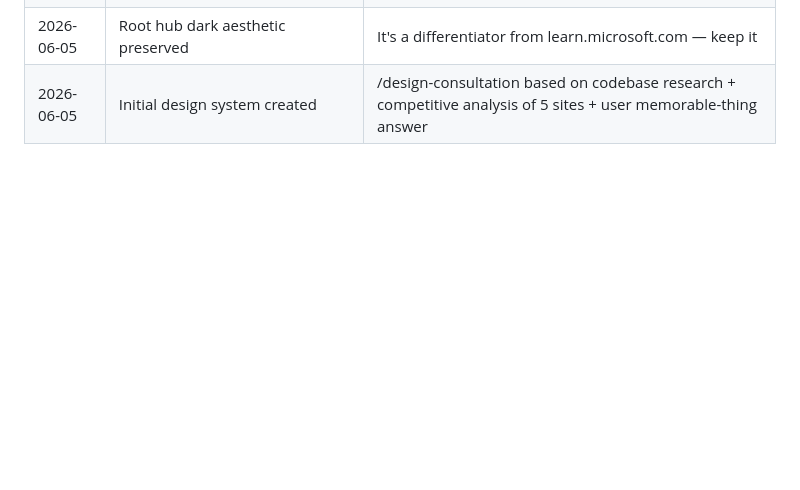
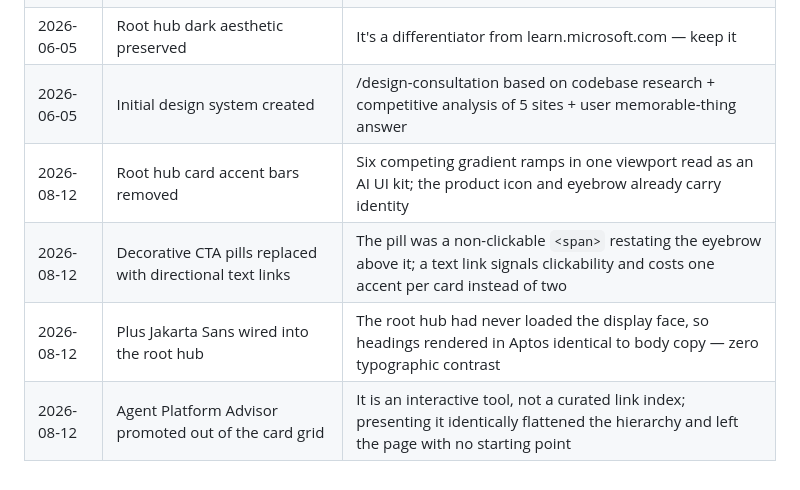
Before and after one commit to microsoft/agent-resources, a Markdown page: DESIGN.md, the part around the change. Rendered like a GitHub page; blank space fills up the shorter version.

Commit message:
docs: record root hub design review in CHANGELOG and DESIGN.md
Co-authored-by: Copilot <223556219+Copilot@users.noreply.github.com>
Copilot-Session: 7be90022-d587-44f2-9491-3dc63caed497

```diff
--- a/DESIGN.md
+++ b/DESIGN.md
@@ -248,3 +248,7 @@ Use semantic badge variants for resource type tagging. Never use color alone —
 | 2026-06-05 | Per-product color system systematized (5 products × 4 tokens) | Establishes consistent identity per site without shared stylesheet changes |
 | 2026-06-05 | Root hub dark aesthetic preserved | It's a differentiator from learn.microsoft.com — keep it |
 | 2026-06-05 | Initial design system created | /design-consultation based on codebase research + competitive analysis of 5 sites + user memorable-thing answer |
+| 2026-08-12 | Root hub card accent bars removed | Six competing gradient ramps in one viewport read as an AI UI kit; the product icon and eyebrow already carry identity |
+| 2026-08-12 | Decorative CTA pills replaced with directional text links | The pill was a non-clickable `<span>` restating the eyebrow above it; a text link signals clickability and costs one accent per card instead of two |
+| 2026-08-12 | Plus Jakarta Sans wired into the root hub | The root hub had never loaded the display face, so headings rendered in Aptos identical to body copy — zero typographic contrast |
+| 2026-08-12 | Agent Platform Advisor promoted out of the card grid | It is an interactive tool, not a curated link index; presenting it identically flattened the hierarchy and left the page with no starting point |
```
Also changed, not shown: CHANGELOG.md (+10 -6 lines).
